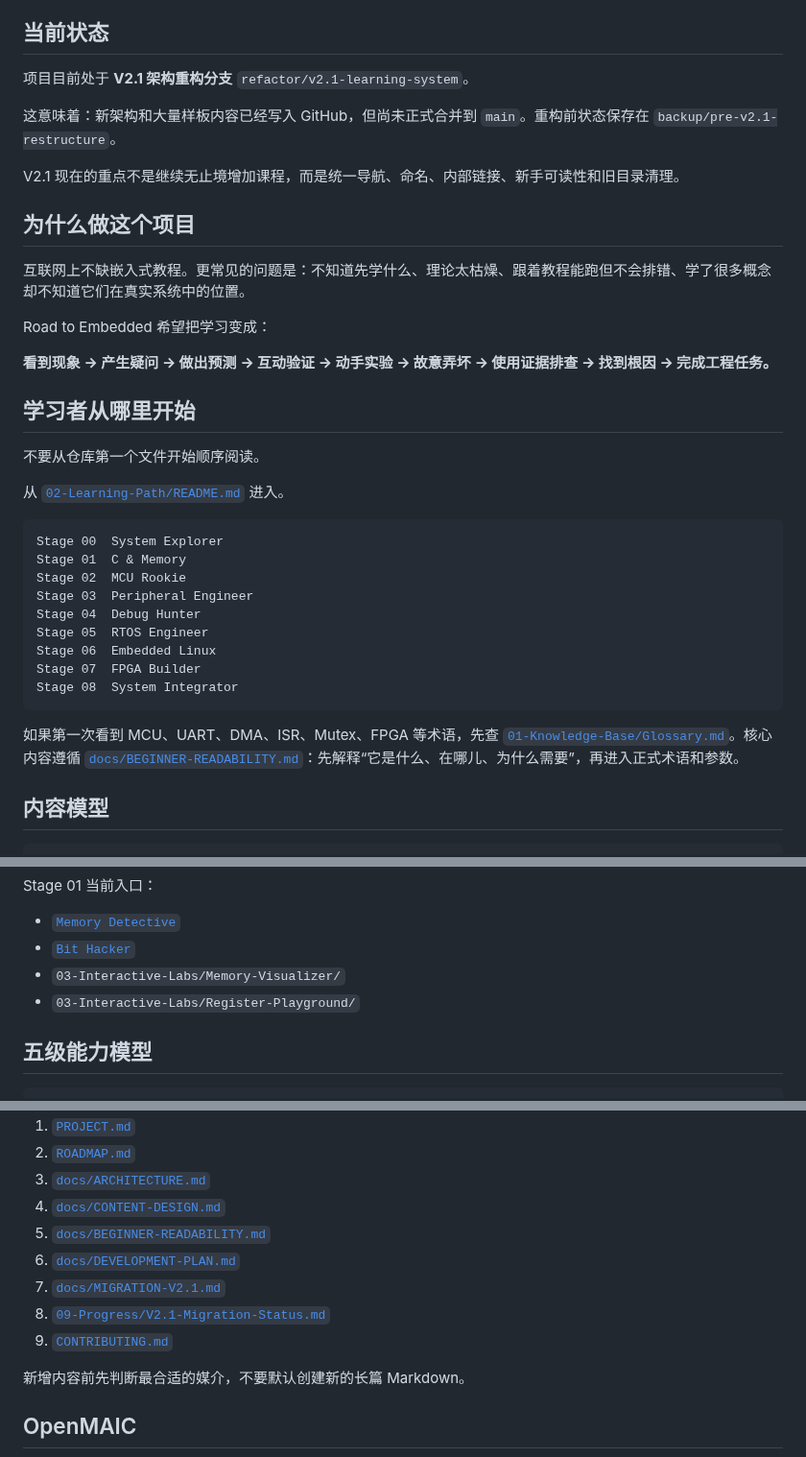
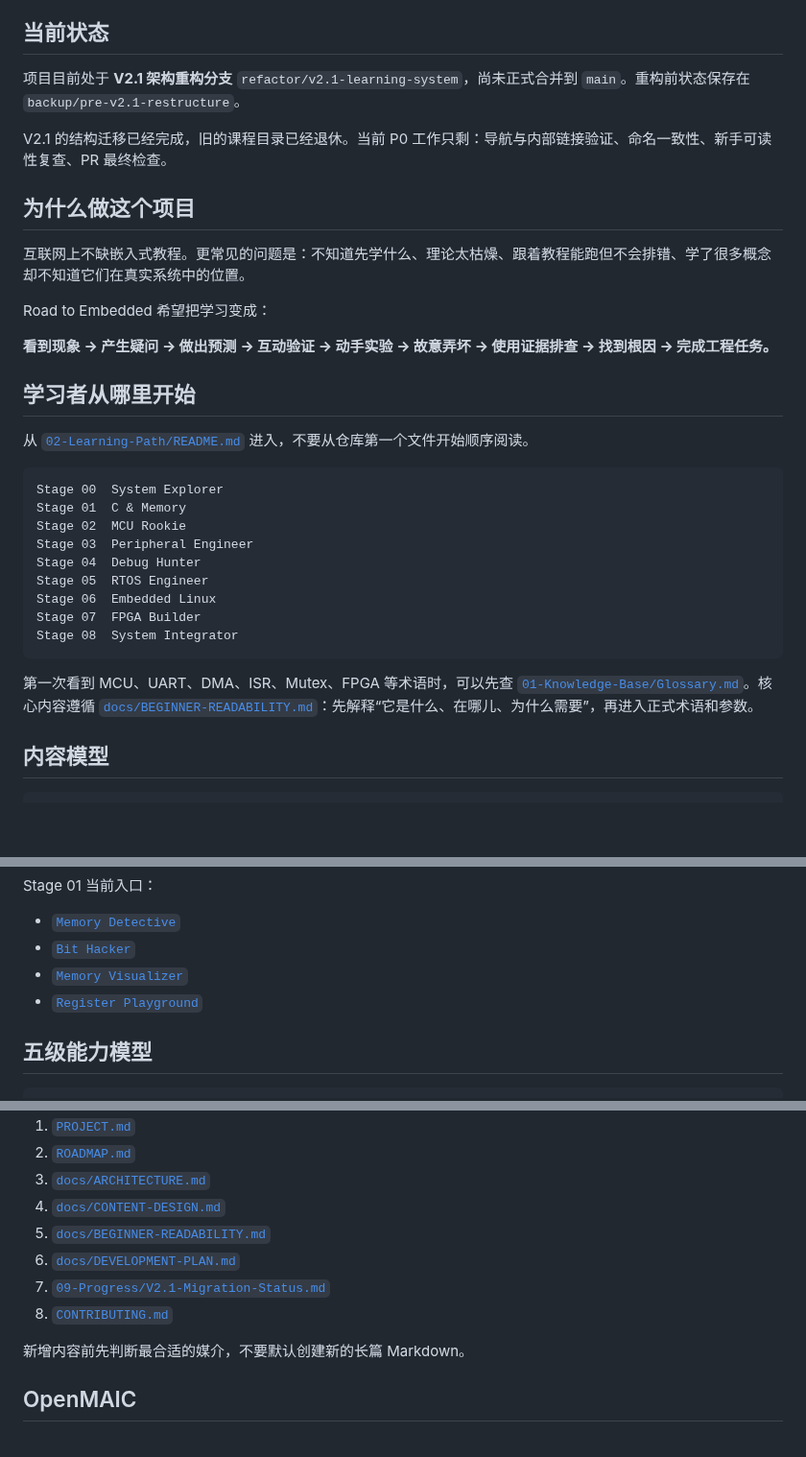
Before and after one commit to 2740219773/Road-to--embedded, a Markdown page: README.md, 3 parts joined by grey strips. Shown at 96% size. Rendered like a GitHub page; blank space fills up the shorter version.

Commit message:
Update README after legacy directory retirement

````diff
--- a/README.md
+++ b/README.md
@@ -4,11 +4,9 @@
 
 ## 当前状态
 
-项目目前处于 **V2.1 架构重构分支** `refactor/v2.1-learning-system`。
+项目目前处于 **V2.1 架构重构分支** `refactor/v2.1-learning-system`，尚未正式合并到 `main`。重构前状态保存在 `backup/pre-v2.1-restructure`。
 
-这意味着：新架构和大量样板内容已经写入 GitHub，但尚未正式合并到 `main`。重构前状态保存在 `backup/pre-v2.1-restructure`。
-
-V2.1 现在的重点不是继续无止境增加课程，而是统一导航、命名、内部链接、新手可读性和旧目录清理。
+V2.1 的结构迁移已经完成，旧的课程目录已经退休。当前 P0 工作只剩：导航与内部链接验证、命名一致性、新手可读性复查、PR 最终检查。
 
 ## 为什么做这个项目
 
@@ -20,9 +18,7 @@ Road to Embedded 希望把学习变成：
 
 ## 学习者从哪里开始
 
-不要从仓库第一个文件开始顺序阅读。
-
-从 [`02-Learning-Path/README.md`](02-Learning-Path/README.md) 进入。
+从 [`02-Learning-Path/README.md`](02-Learning-Path/README.md) 进入，不要从仓库第一个文件开始顺序阅读。
 
 ```text
 Stage 00  System Explorer
@@ -36,7 +32,7 @@ Stage 07  FPGA Builder
 Stage 08  System Integrator
 ```
 
-如果第一次看到 MCU、UART、DMA、ISR、Mutex、FPGA 等术语，先查 [`01-Knowledge-Base/Glossary.md`](01-Knowledge-Base/Glossary.md)。核心内容遵循 [`docs/BEGINNER-READABILITY.md`](docs/BEGINNER-READABILITY.md)：先解释“它是什么、在哪儿、为什么需要”，再进入正式术语和参数。
+第一次看到 MCU、UART、DMA、ISR、Mutex、FPGA 等术语时，可以先查 [`01-Knowledge-Base/Glossary.md`](01-Knowledge-Base/Glossary.md)。核心内容遵循 [`docs/BEGINNER-READABILITY.md`](docs/BEGINNER-READABILITY.md)：先解释“它是什么、在哪儿、为什么需要”，再进入正式术语和参数。
 
 ## 内容模型
 
@@ -101,8 +98,8 @@ Stage 01 当前入口：
 
 - [`Memory Detective`](04-Missions/Stage-01-C-and-Memory/01-Memory-Detective/Mission.md)
 - [`Bit Hacker`](04-Missions/Stage-01-C-and-Memory/02-Bit-Hacker/Mission.md)
-- `03-Interactive-Labs/Memory-Visualizer/`
-- `03-Interactive-Labs/Register-Playground/`
+- [`Memory Visualizer`](03-Interactive-Labs/Memory-Visualizer/)
+- [`Register Playground`](03-Interactive-Labs/Register-Playground/)
 
 ## 五级能力模型
 
@@ -126,9 +123,8 @@ L5 迁移     换芯片、换项目仍能使用
 4. [`docs/CONTENT-DESIGN.md`](docs/CONTENT-DESIGN.md)
 5. [`docs/BEGINNER-READABILITY.md`](docs/BEGINNER-READABILITY.md)
 6. [`docs/DEVELOPMENT-PLAN.md`](docs/DEVELOPMENT-PLAN.md)
-7. [`docs/MIGRATION-V2.1.md`](docs/MIGRATION-V2.1.md)
-8. [`09-Progress/V2.1-Migration-Status.md`](09-Progress/V2.1-Migration-Status.md)
-9. [`CONTRIBUTING.md`](CONTRIBUTING.md)
+7. [`09-Progress/V2.1-Migration-Status.md`](09-Progress/V2.1-Migration-Status.md)
+8. [`CONTRIBUTING.md`](CONTRIBUTING.md)
 
 新增内容前先判断最合适的媒介，不要默认创建新的长篇 Markdown。
 
````
Also changed, not shown: other parts of README.md (+2 -1 lines).
